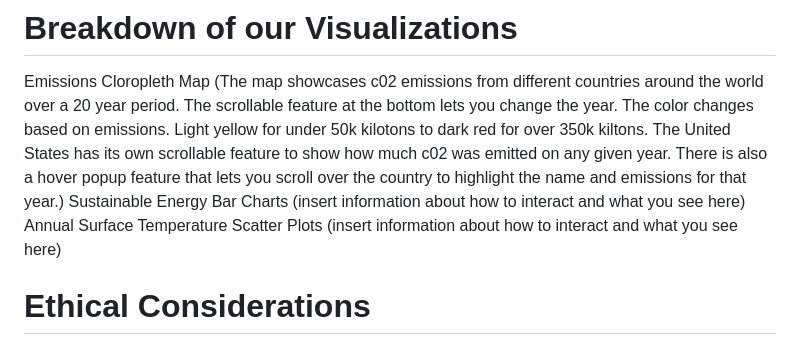
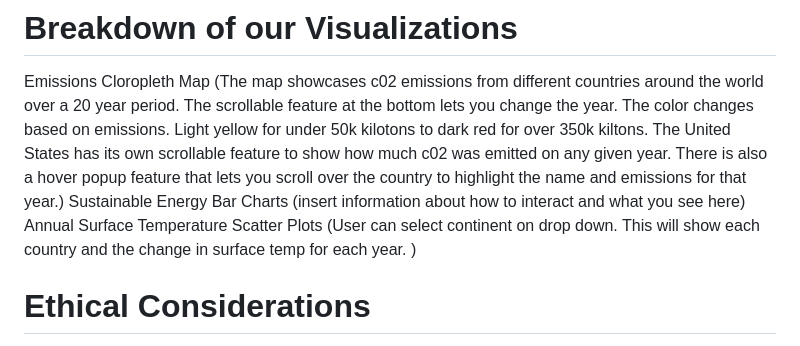
Before and after one commit to laureng97/Project-3, a Markdown page: README.md, the part around the change. Drawn GitHub-style.

Commit message:
Update README.md
adding text for scatter plot visual

```diff
--- a/README.md
+++ b/README.md
@@ -23,7 +23,7 @@ Emissions Cloropleth Map
 Sustainable Energy Bar Charts
 (insert information about how to interact and what you see here)
 Annual Surface Temperature Scatter Plots
-(insert information about how to interact and what you see here)
+(User can select continent on drop down. This will show each country and the change in surface temp for each year. )
 
 # Ethical Considerations
   Data accuracy and representation are essential when using public datasets and transforming the data within them. We looked at the sources for each of our Kaggle datasets and noted that the global warming trends dataset did not list an exact source, it references reputable climate monitoring agencies and research institutions. We acknowledge that this does not suffice as a sufficient source for the data and can have implications on the accuracy of what is depicted in the project. On the other hand, our second source for global data on sustainable energy contains reference to the data being sources from the World Bank and International Energy Agency. The main source of the data in this kaggle set is from this website
```
